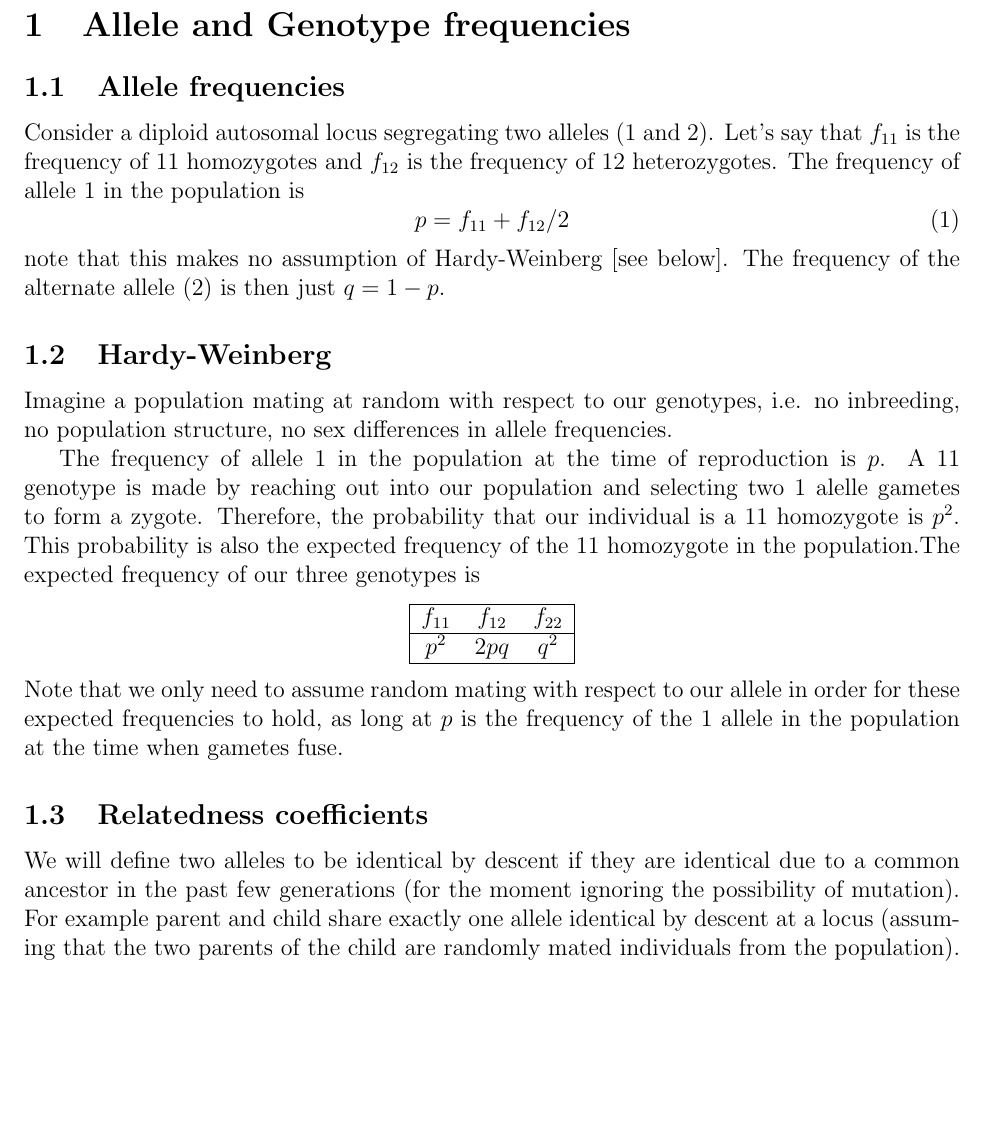
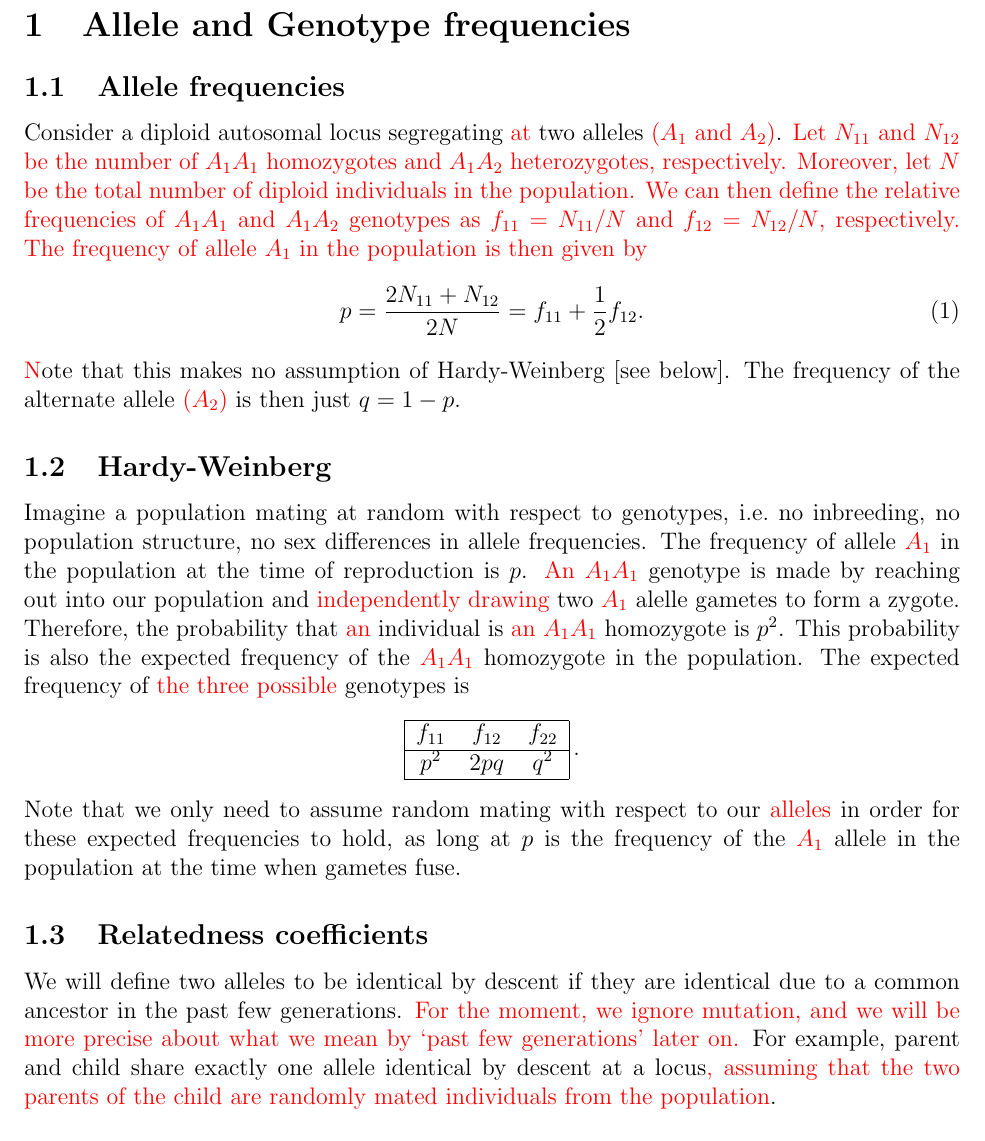
Before and after one commit to cooplab/popgen-notes, a LaTeX document (popgen_notes.tex): part of page 4 of 59, cut so that both start at the same text, the shorter picture padded with empty space. Compiled offline with pdfLaTeX.

Commit message:
Started editing chapter 1.

```diff
--- a/popgen_notes.tex
+++ b/popgen_notes.tex
@@ -11,12 +11,15 @@
 \usepackage{fullpage}
 
 \newcommand{\gc}[1]{{\em \color{green} #1}}
+\newcommand{\sa}[1]{{\color{rev1} #1}}
 \newcommand{\plr}[1]{{\em \color{green} (#1)}}
 \newcommand{\E}{\mathbb{E}}
 \renewcommand{\P}{\mathbb{P}}
 \newcommand{\half}{\tfrac{1}{2}}
 
 \newcommand{\wbar}{\overline{w}}
+
+\definecolor{rev1}{rgb}{1, 0, 0}
 
 \begin{document}
 
@@ -39,23 +42,16 @@
 \section{Allele and Genotype frequencies}
 
 \subsection{Allele frequencies}
-Consider a diploid autosomal locus segregating two alleles ($1$ and $2$). Let's say that $f_{11}$ is the frequency of $11$ homozygotes and $f_{12}$ is the frequency of $12$ heterozygotes. The frequency of allele $1$ in the population is
-\begin{equation}
-p = f_{11} + f_{12}/2
-\end{equation}
-note that this makes no assumption of Hardy-Weinberg [see below]. The frequency of the alternate allele ($2$) is then just $q=1-p$.
+Consider a diploid autosomal locus segregating \sa{at} two alleles \sa{($A_1$ and $A_2$)}. \sa{Let $N_{11}$ and $N_{12}$ be the number of $A_1A_1$ homozygotes and $A_1A_2$ heterozygotes, respectively. Moreover, let $N$ be the total number of diploid individuals in the population. We can then define the relative frequencies of $A_1A_1$ and $A_1A_2$ genotypes as $f_{11} = N_{11}/N$ and $f_{12} = N_{12}/N$, respectively. The frequency of allele $A_1$ in the population is then given by}
+\begin{equation}
+p = \frac{2 N_{11} + N_{12}}{2N} = f_{11} + \frac{1}{2} f_{12}. % Modified by Simon
+\end{equation}
+\sa{N}ote that this makes no assumption of Hardy-Weinberg [see below]. The frequency of the alternate allele \sa{($A_2$)} is then just $q=1-p$.
 
 \subsection{Hardy-Weinberg}
 
-Imagine a population mating at random with respect to our genotypes, i.e.
-no inbreeding, no population structure, no sex differences in allele frequencies.
-
-
-The frequency of allele $1$ in the population at the time of reproduction is $p$.
-A $11$ genotype is made by reaching out into our population and selecting two $1$ alelle gametes to form a zygote. Therefore, the probability that
-our individual is a $11$ homozygote is $p^2$. This probability is also
-the expected frequency of the $11$ homozygote in the population.The
-expected frequency of our three genotypes is
+Imagine a population mating at random with respect to genotypes, i.e.\
+no inbreeding, no population structure, no sex differences in allele frequencies. The frequency of allele \sa{$A_1$} in the population at the time of reproduction is $p$. \sa{An $A_1A_1$} genotype is made by reaching out into our population and \sa{independently drawing} two \sa{$A_1$} alelle gametes to form a zygote. Therefore, the probability that \sa{an} individual is \sa{an $A_1A_1$} homozygote is $p^2$. This probability is also the expected frequency of the \sa{$A_1A_1$} homozygote in the population. The expected frequency of \sa{the three possible} genotypes is
 %\begin{table}[htp!]
 \begin{center}
 \begin{tabular}{|ccc|}
@@ -64,13 +60,13 @@ $f_{11}$ & $f_{12}$ & $f_{22}$ \\
 \hline
 $p^2$ & $2pq$ & $q^2$ \\
 \hline
-\end{tabular}
+\end{tabular}\,.
 \end{center}
 %\caption{\textbf{Hardy Weinberg}} \label{table:HWE}
 %\end{table}
 Note that we only need to assume random mating with
-respect to our allele in order for these expected frequencies to hold,
-as long at $p$ is the frequency of the $1$ allele in the population at
+respect to our \sa{alleles} in order for these expected frequencies to hold,
+as long at $p$ is the frequency of the \sa{$A_1$} allele in the population at
 the time when gametes fuse.
 
 
@@ -96,10 +92,9 @@ the time when gametes fuse.
 
 \subsection{Relatedness coefficients}
 We will define two alleles to be identical by descent if they are
-identical due to a common ancestor in the past few generations (for the moment ignoring the
-possibility of mutation). For example parent and child share exactly
-one allele identical by descent at a locus (assuming that the two
-parents of the child are randomly mated individuals from the population).\\
+identical due to a common ancestor in the past few generations. \sa{For the moment, we ignore mutation, and we will be more precise about what we mean by `past few generations' later on.} For example, parent and child share exactly
+one allele identical by descent at a locus\sa{, assuming that the two
+parents of the child are randomly mated individuals from the population}.\\
 
 A key quantity is the probability that our pair of individuals share
 0, 1, or 2 alleles identical by descent. We denote these probabilities
@@ -118,0 +105 @@ inbreeding and our discussion of the phenotypic resemblance between relatives.\\
+\begin{equation}
```
Also changed, not shown: popgen_notes.pdf, popgen_notes.tex (54 more changed lines).
